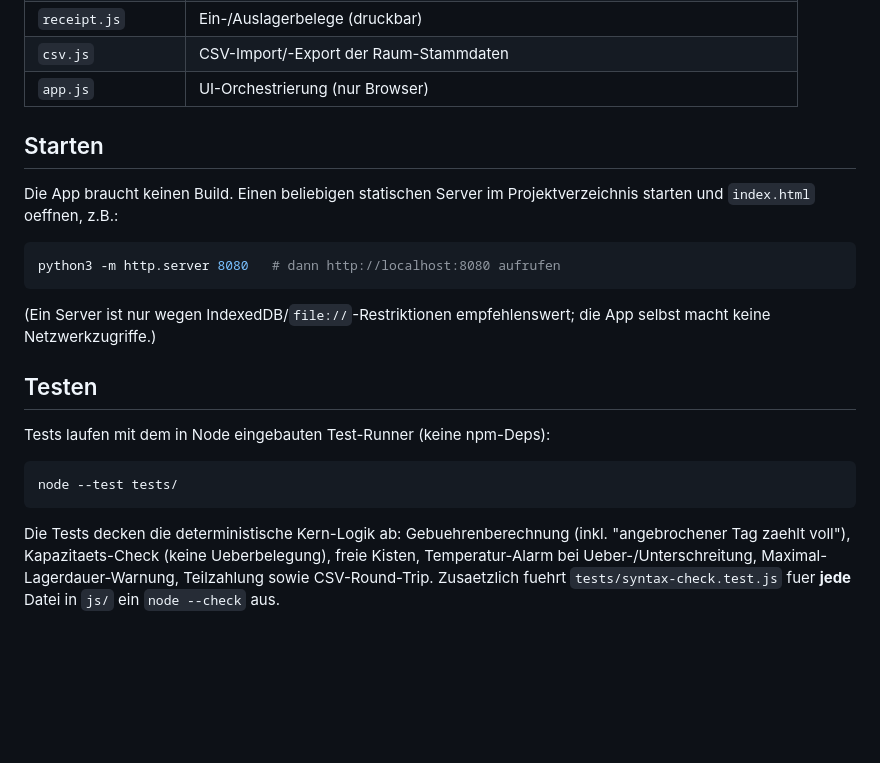
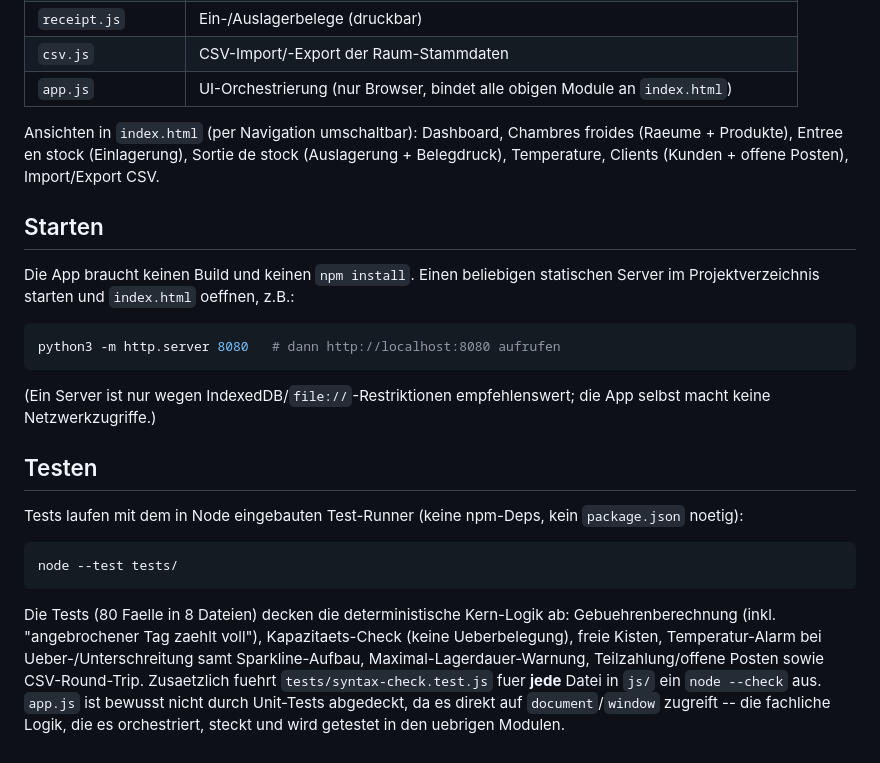
Before and after one commit to Rawkeep/cold-chain-manager, a Markdown page: README.md, the part around one of its changes. Drawn GitHub-style; blank space fills up the shorter version.

````diff
--- a/README.md
+++ b/README.md
@@ -58,12 +78,18 @@ Dashboard.
 | `accounts.js` | Offene Posten + Teilzahlung |
 | `receipt.js` | Ein-/Auslagerbelege (druckbar) |
 | `csv.js` | CSV-Import/-Export der Raum-Stammdaten |
-| `app.js` | UI-Orchestrierung (nur Browser) |
+| `app.js` | UI-Orchestrierung (nur Browser, bindet alle obigen Module an `index.html`) |
+
+Ansichten in `index.html` (per Navigation umschaltbar): Dashboard, Chambres
+froides (Raeume + Produkte), Entree en stock (Einlagerung), Sortie de stock
+(Auslagerung + Belegdruck), Temperature, Clients (Kunden + offene Posten),
+Import/Export CSV.
 
 ## Starten
 
-Die App braucht keinen Build. Einen beliebigen statischen Server im
-Projektverzeichnis starten und `index.html` oeffnen, z.B.:
+Die App braucht keinen Build und keinen `npm install`. Einen beliebigen
+statischen Server im Projektverzeichnis starten und `index.html` oeffnen,
+z.B.:
 
 ```bash
 python3 -m http.server 8080   # dann http://localhost:8080 aufrufen
@@ -74,15 +100,19 @@ die App selbst macht keine Netzwerkzugriffe.)
 
 ## Testen
 
-Tests laufen mit dem in Node eingebauten Test-Runner (keine npm-Deps):
+Tests laufen mit dem in Node eingebauten Test-Runner (keine npm-Deps, kein
+`package.json` noetig):
 
 ```bash
 node --test tests/
 ```
 
-Die Tests decken die deterministische Kern-Logik ab: Gebuehrenberechnung
-(inkl. "angebrochener Tag zaehlt voll"), Kapazitaets-Check (keine
-Ueberbelegung), freie Kisten, Temperatur-Alarm bei Ueber-/Unterschreitung,
-Maximal-Lagerdauer-Warnung, Teilzahlung sowie CSV-Round-Trip. Zusaetzlich
-fuehrt `tests/syntax-check.test.js` fuer **jede** Datei in `js/` ein
-`node --check` aus.
+Die Tests (80 Faelle in 8 Dateien) decken die deterministische Kern-Logik
+ab: Gebuehrenberechnung (inkl. "angebrochener Tag zaehlt voll"),
+Kapazitaets-Check (keine Ueberbelegung), freie Kisten, Temperatur-Alarm bei
+Ueber-/Unterschreitung samt Sparkline-Aufbau, Maximal-Lagerdauer-Warnung,
+Teilzahlung/offene Posten sowie CSV-Round-Trip. Zusaetzlich fuehrt
+`tests/syntax-check.test.js` fuer **jede** Datei in `js/` ein `node --check`
+aus. `app.js` ist bewusst nicht durch Unit-Tests abgedeckt, da es direkt auf
+`document`/`window` zugreift -- die fachliche Logik, die es orchestriert,
+steckt und wird getestet in den uebrigen Modulen.
````
Also changed, not shown: other parts of README.md (+50 -30 lines).
